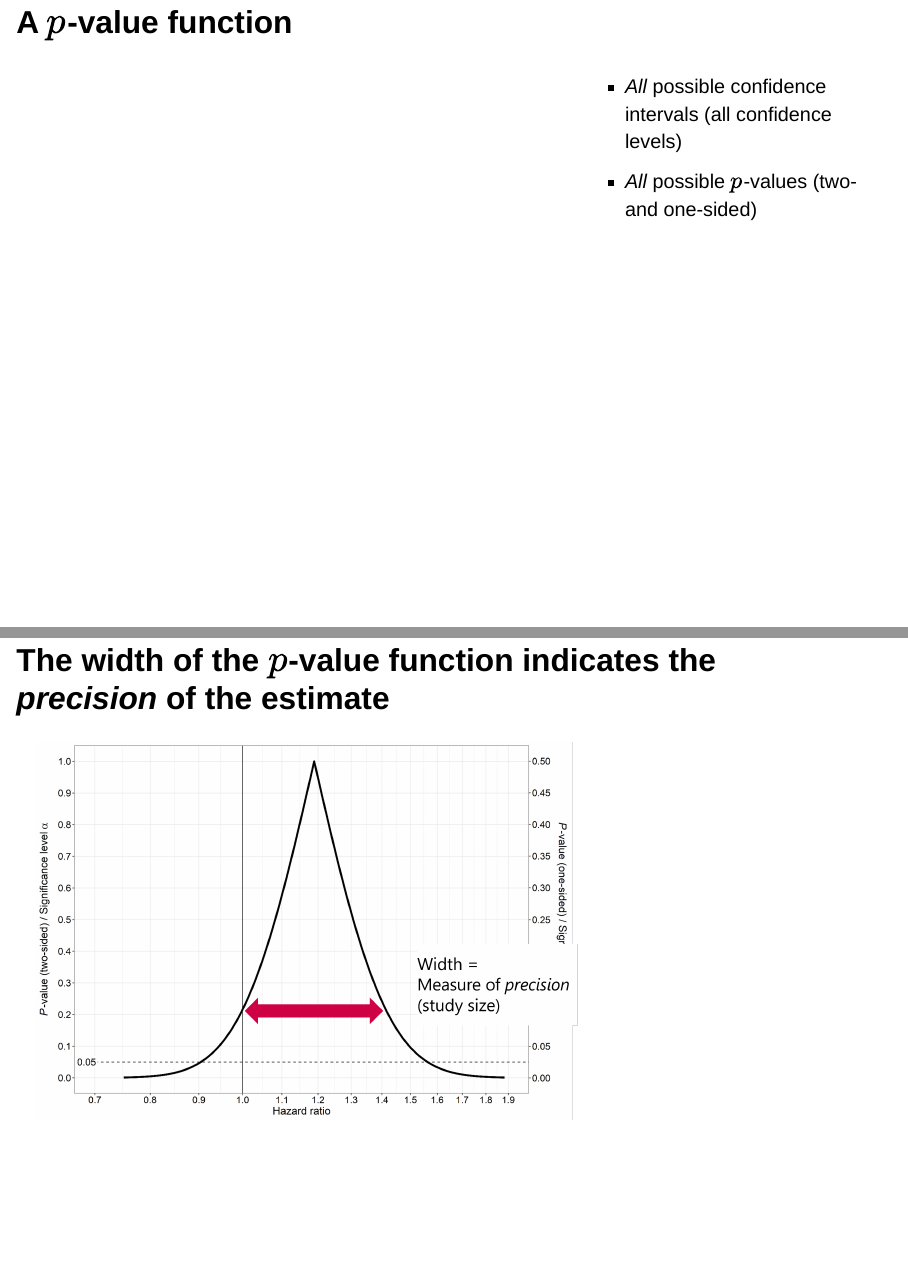
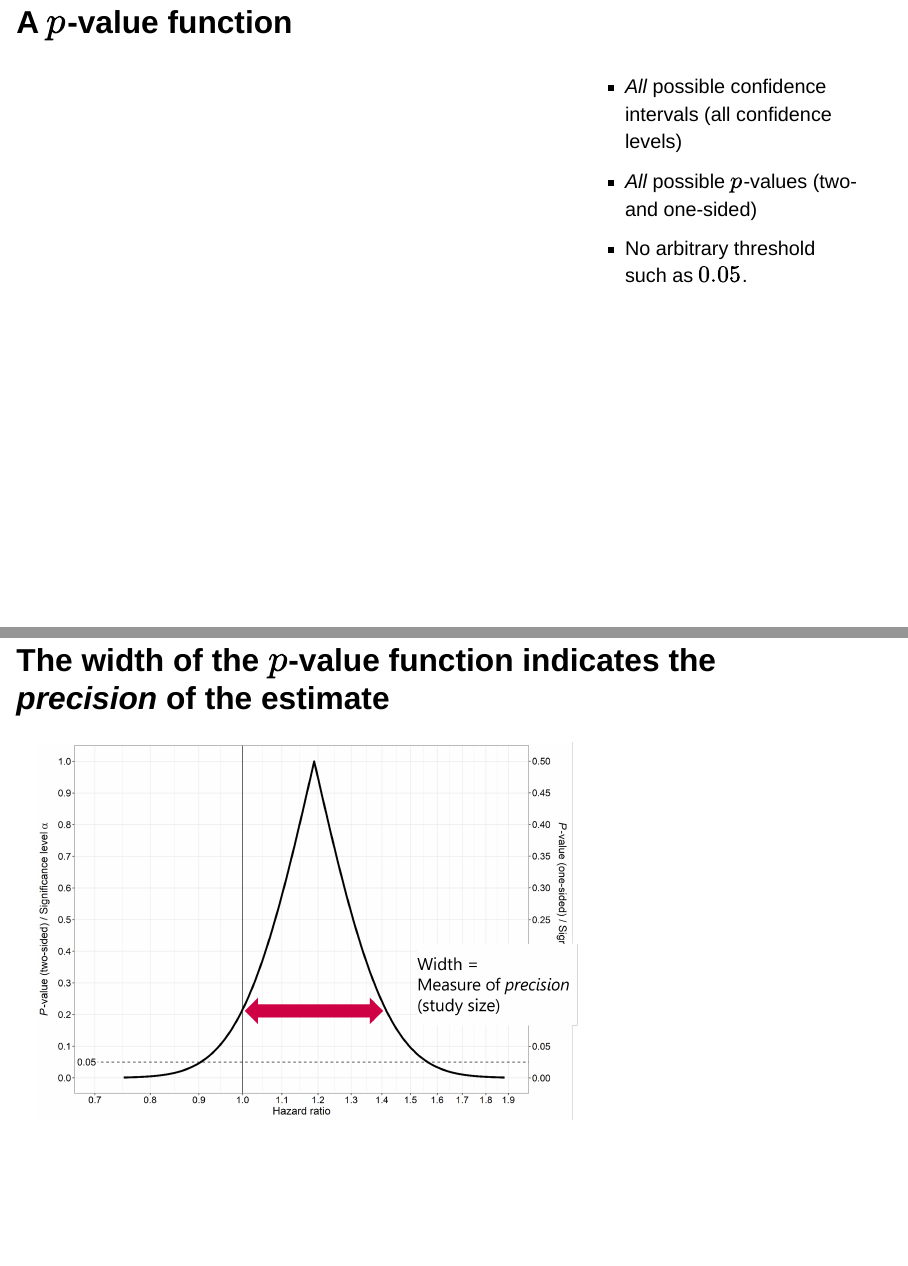
Before and after one commit to DInfanger/pvaluefun_presentation, a Quarto document (pvaluefun_presentation.qmd): pages 18 and 19 of 45, joined at a grey line. Rendered offline with R 4.5, knitr and Pandoc in place of Quarto, with nearby package versions; the code chunks are not run, so their results and figures are left out; drawn as Slidy slides in place of the format the file asks for.

Commit message:
Really small addition.

```diff
--- a/pvaluefun_presentation.qmd
+++ b/pvaluefun_presentation.qmd
@@ -369,6 +369,7 @@ stama <- conf_dist(
 ::: {.column width="35%"}
 -   *All* possible confidence intervals (all confidence levels)
 -   *All* possible $p$-values (two- and one-sided)
+-   No arbitrary threshold such as $0.05$.
 :::
 :::::
 
```
Also changed, not shown: 1 other file.
